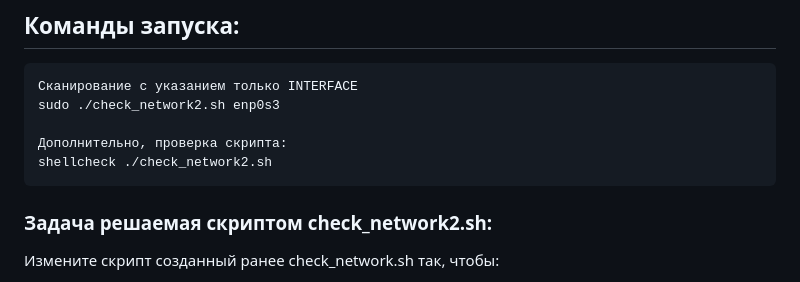
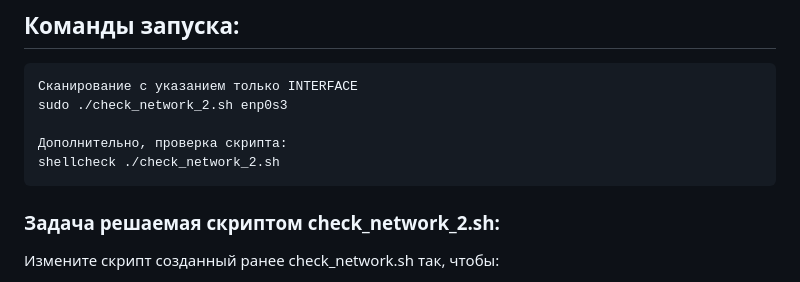
Before and after one commit to IvanChet-4/DevOps_ext, a Markdown page: Module_5/H3/readme.md, the part around the change. Drawn GitHub-style.

````diff
--- a/Module_5/H3/readme.md
+++ b/Module_5/H3/readme.md
@@ -62,14 +62,14 @@ done
 
 ```
 Сканирование с указанием только INTERFACE
-sudo ./check_network2.sh enp0s3
+sudo ./check_network_2.sh enp0s3
 
 Дополнительно, проверка скрипта:
-shellcheck ./check_network2.sh
+shellcheck ./check_network_2.sh
 ```
 
 
-### Задача решаемая скриптом check_network2.sh:
+### Задача решаемая скриптом check_network_2.sh:
 Измените скрипт созданный ранее check_network.sh так, чтобы:
 
 единственным параметром для ввода остался сетевой интерфейс;
````
